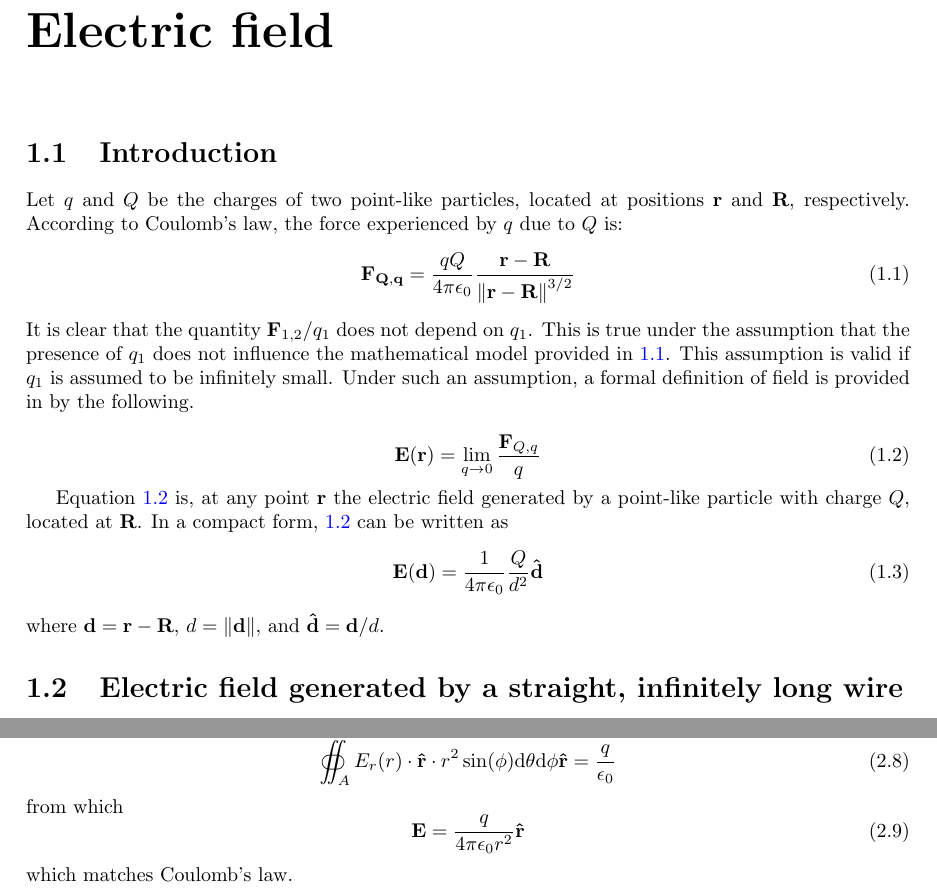
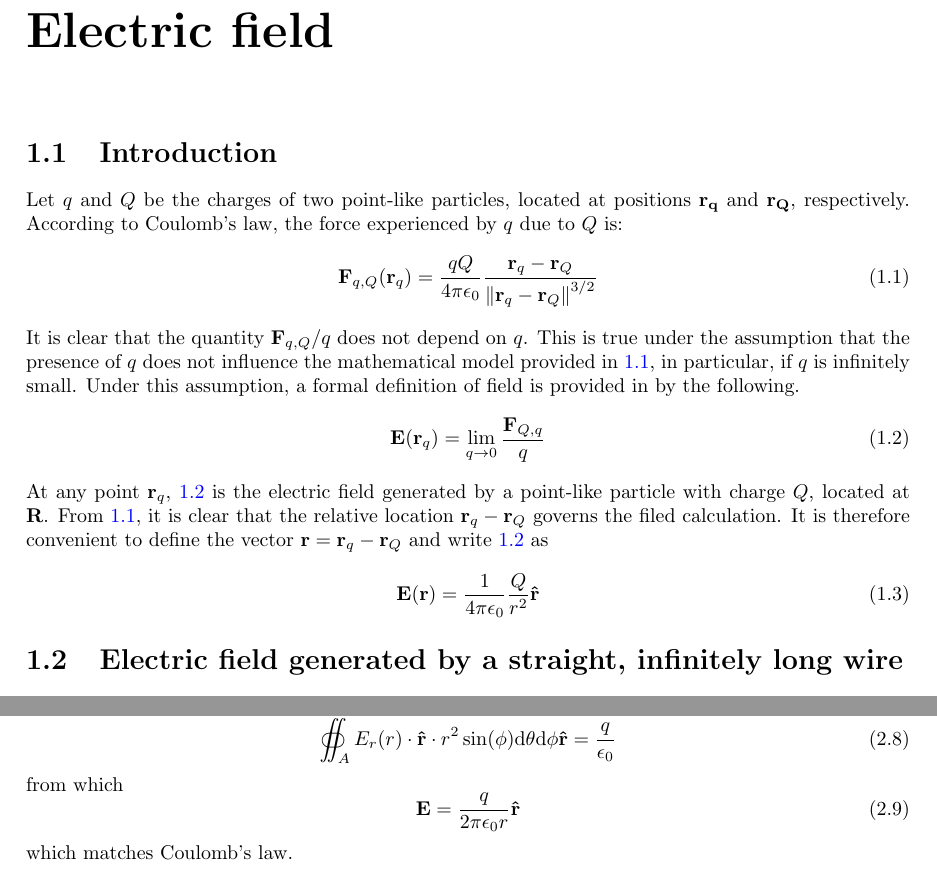
Before and after one commit to gutelily/physics-notes, a LaTeX document (tex/main.tex, which reads tex/chapters/electric-field/introduction.tex, tex/chapters/gausss-law.tex): two parts of pages 3 and 6 of 6, joined at a grey line, cut so that both start at the same text. Compiled offline with pdfLaTeX.

Commit message:
Reworded intro to Gauss's law

```diff
--- a/tex/chapters/electric-field/introduction.tex
+++ b/tex/chapters/electric-field/introduction.tex
@@ -1,18 +1,14 @@
 \section{Introduction}
-Let $q$ and $Q$ be the charges of two point-like particles, located at positions $\mathbf{r}$ and $\mathbf{R}$, respectively.
+Let $q$ and $Q$ be the charges of two point-like particles, located at positions $\mathbf{r_{q}}$ and $\mathbf{r_{Q}}$, respectively.
 According to Coulomb's law, the force experienced by $q$ due to $Q$ is:
 \be\label{eq:culombs-law}
-\mathbf{F_{Q,q}}=\frac{qQ}{4\pi\epsilon_0}\frac{\mathbf{r}-\mathbf{R}}{\norm{\mathbf{r}-\mathbf{R}}^{3/2}}
+\mathbf{F}_{q,Q}(\mathbf{r}_q)=\frac{qQ}{4\pi\epsilon_0}\frac{\mathbf{r}_{q}-\mathbf{r}_{Q}}{\norm{\mathbf{r}_{q}-\mathbf{r}_{Q}}^{3/2}}
 \ee
-It is clear that the quantity $\mathbf{F}_{1,2}/q_{1}$ does not depend on $q_{1}$. This is true under the assumption that the presence of $q_{1}$ does not influence the mathematical model provided in \ref{eq:culombs-law}. This assumption is valid if $q_{1}$ is assumed to be infinitely small. Under such an assumption, a formal definition of field is provided in by the following.
-
+It is clear that the quantity $\mathbf{F}_{q,Q}/q$ does not depend on $q$. This is true under the assumption that the presence of $q$ does not influence the mathematical model provided in \ref{eq:culombs-law}, in particular, if $q$ is infinitely small. Under this assumption, a formal definition of field is provided in by the following.
 \be\label{eq:electric-field}
-\mathbf{E}(\mathbf{r})=\lim_{q \to 0} \frac{\mathbf{F}_{Q,q}}{q}
+\mathbf{E}(\mathbf{r}_{q})=\lim_{q \to 0} \frac{\mathbf{F}_{Q,q}}{q}
 \ee
-
-Equation \ref{eq:electric-field} is, at any point $\mathbf{r}$ the electric field generated by a point-like particle with charge $Q$, located at $\mathbf{R}$.
-In a compact form, \ref{eq:electric-field} can be written as
-\be\label{eq:compact-electric-field}
-\mathbf{E}(\mathbf{d})=\frac{1}{4\pi\epsilon_0}\frac{Q}{d^{2}}\uvec{d}
+At any point $\mathbf{r}_{q}$, \ref{eq:electric-field} is the electric field generated by a point-like particle with charge $Q$, located at $\mathbf{R}$. From \ref{eq:culombs-law}, it is clear that the relative location $\mathbf{r}_{q}-\mathbf{r}_{Q}$ governs the filed calculation. It is therefore convenient to define the vector $\mathbf{r}=\mathbf{r}_{q}-\mathbf{r}_{Q}$ and write \ref{eq:electric-field} as
+\be\label{eq:electric-field-final}
+\mathbf{E}(\mathbf{r})=\frac{1}{4\pi\epsilon_0}\frac{Q}{r^{2}}\uvec{r}
 \ee
-where $\mathbf{d}=\mathbf{\mathbf{r}-\mathbf{R}}$, $d=\norm{\mathbf{d}}$, and $\uvec{d}=\mathbf{d}/d$.
--- a/tex/chapters/gausss-law.tex
+++ b/tex/chapters/gausss-law.tex
@@ -48,6 +48,6 @@ Considering a sphere centered at the location of the charged particle, \ref{sphe
 \ee
 from which
 \be
-\mathbf{E}=\frac{q}{4\pi\epsilon_0 r^{2}}\uvec{r}
+\mathbf{E}=\frac{q}{2\pi\epsilon_0 r}\uvec{r}
 \ee
 which matches Coulomb's law.
```
Also changed, not shown: tex/chapters/gausss-law.tex (2 more changed lines).
